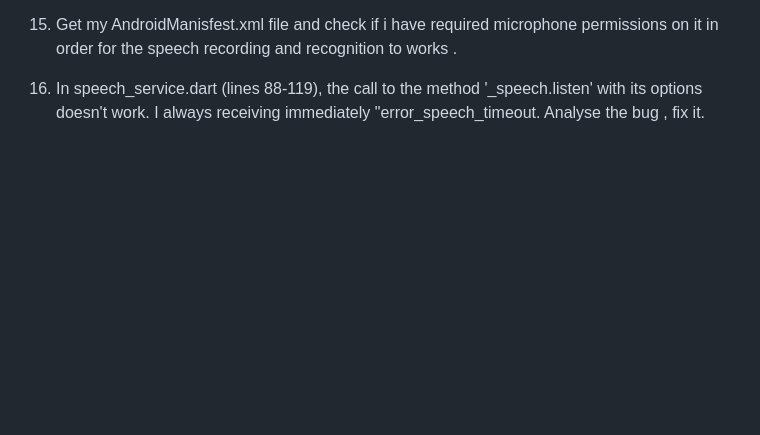
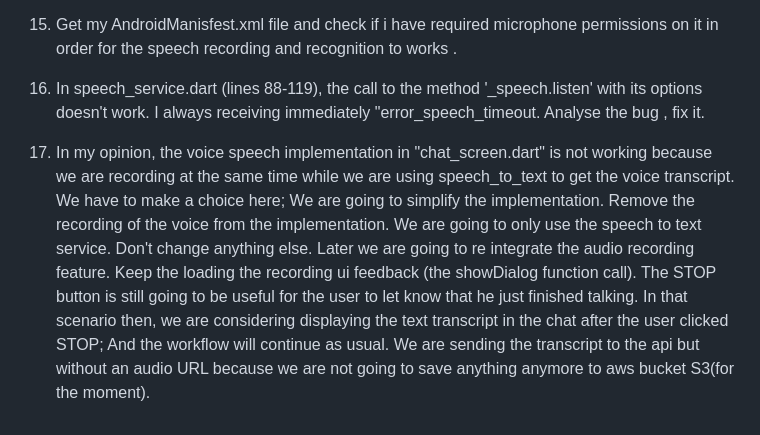
Before and after one commit to wilofice/orion_ai, a Markdown page: tasks.md, the part around the change. Rendered like a GitHub page; blank space fills up the shorter version.

Commit message:
Add task 17

```diff
--- a/tasks.md
+++ b/tasks.md
@@ -87,3 +87,8 @@ The idea would be better with wait for the recording to end before getting the t
 15) Get my AndroidManisfest.xml file and check if i have required microphone permissions on it in order for the speech recording and recognition to works .
 
 16) In speech_service.dart (lines 88-119), the call to the method '_speech.listen' with its options doesn't work. I always receiving immediately "error_speech_timeout. Analyse the bug , fix it.
+
+17) In my opinion,   the voice speech implementation in "chat_screen.dart" is not working because we are recording at the same time  while we are using speech_to_text to get the voice transcript.
+We have to make a choice here; We are going to simplify the implementation. Remove the recording of the voice from the implementation. We are going to only use the speech to text service. Don't change anything else. Later we are going to re integrate the audio recording feature.
+Keep the loading the recording ui feedback (the showDialog function call). The STOP button is still going to be useful for the user to let know that he just finished talking. In that scenario then, we are considering displaying the text transcript in the chat after the user clicked STOP; And the workflow will
+continue as usual. We are sending the transcript to the api but without an audio URL because we are not going to save anything anymore to aws bucket S3(for the moment).
```
